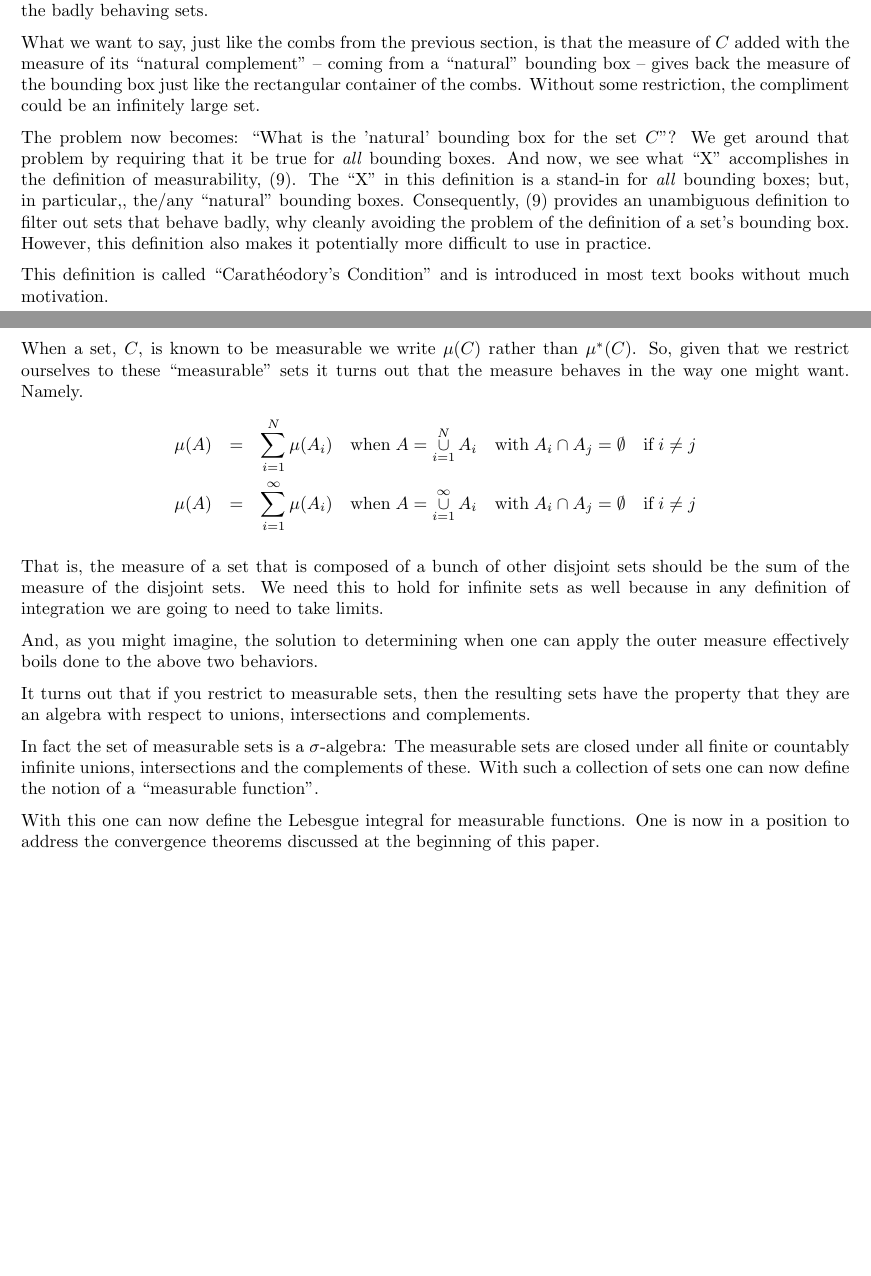
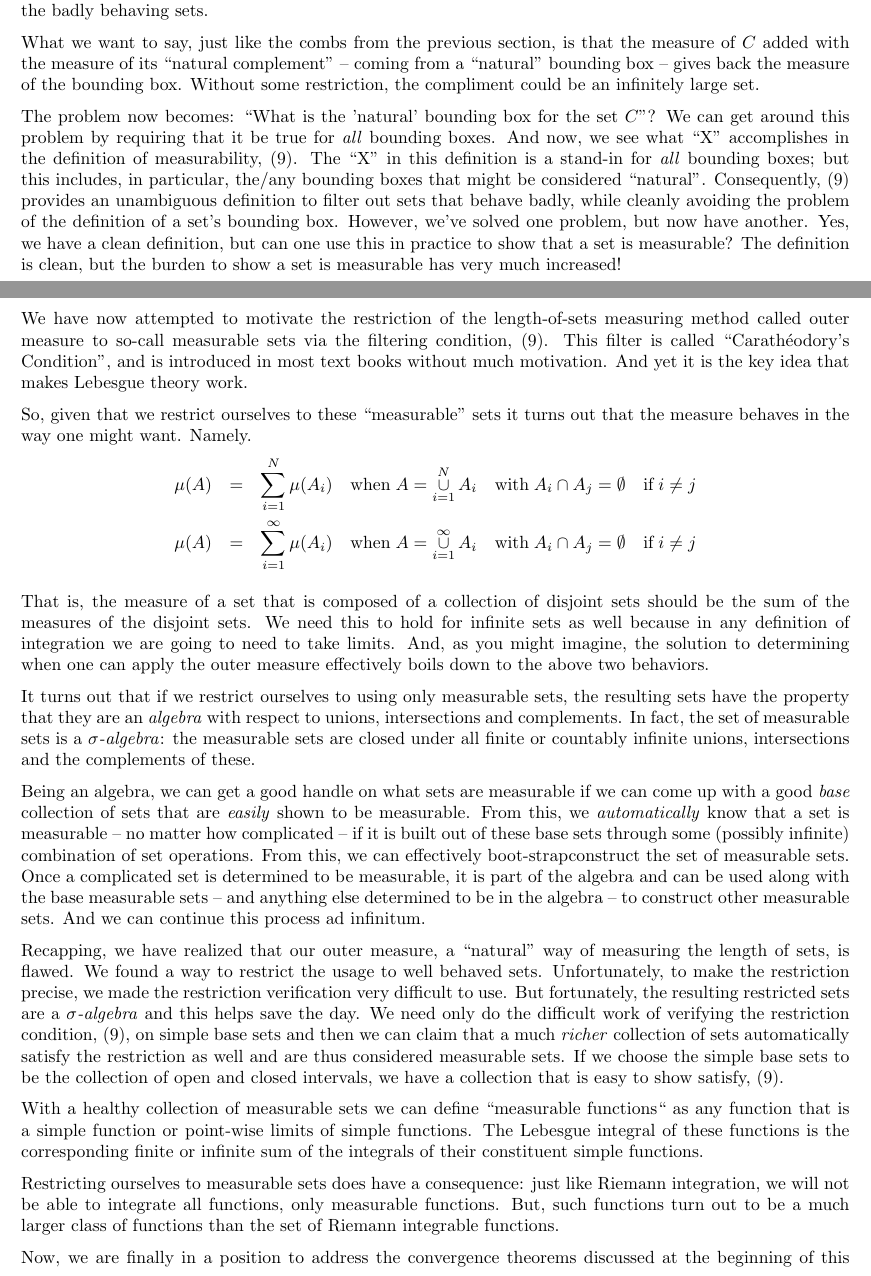
Before and after one commit to scottrsm/math, a LaTeX document (tex/why_lebesgue_integration.tex): two parts of pages 7 and 8 of 9 before the commit and two parts of pages 7 and 8 of 10 after it, joined at a grey line, cut so that both start at the same text, the shorter picture padded with empty space. Compiled offline with pdfLaTeX.

Commit message:
Addressed concerns regarding the tradeoffs made in the definition of the Caratheadory condition.

```diff
--- a/tex/why_lebesgue_integration.tex
+++ b/tex/why_lebesgue_integration.tex
@@ -1,10 +1,9 @@
-
 \documentclass{article}
 \usepackage{amsmath,amscd}
 
 \title{Why Lebesgue Integration}
 \author{R. Scott McIntire}
-\date{Oct 25, 2024}
+\date{Oct 26, 2024}
 \setlength{\textwidth}{6.5in}
 \setlength{\textheight}{7.5in}
 \setlength{\hoffset}{-0.75in}
@@ -395,50 +400,91 @@ us filter out the badly behaving sets.
 What we want to say, just like the combs from the
 previous section, is that the measure of $C$ added with the measure of its
 ``natural complement'' -- coming from a ``natural'' bounding box --
-gives back the measure of the bounding box just like the rectangular
-container of the combs. Without some restriction, the compliment could be
+gives back the measure of the bounding box.
+Without some restriction, the compliment could be
 an infinitely large set.
 
 The problem now becomes: ``What is the 'natural' bounding box for the set $C$''?
-We get around that problem by requiring that it be true for {\em all\/} bounding boxes.
-And now, we see what ``X'' accomplishes in the definition of measurability, (\ref{Carthy}).
-The ``X'' in this definition is a stand-in for {\em all\/} bounding boxes; but, in particular,,
-the/any ``natural'' bounding boxes.
+We can get around this problem by requiring that it be true for {\em all\/}
+bounding boxes. And now, we see what ``X'' accomplishes in the definition of
+measurability, (\ref{Carthy}). The ``X'' in this definition is a stand-in for
+{\em all\/} bounding boxes; but this includes, in particular, the/any
+bounding boxes that might be considered ``natural''.
 Consequently, (\ref{Carthy}) provides an unambiguous definition to filter out
-sets that behave badly, why cleanly avoiding
+sets that behave badly, while cleanly avoiding
 the problem of the definition of a set's bounding box.
-However, this definition also makes it potentially more difficult to use in practice.
+However, we've solved one problem, but now have another. Yes, we have
+a clean definition, but can one use this in practice to show that a
+set is measurable? The definition is clean, but the burden to show a set is
+measurable has very much increased!
 
-This definition is called ``Carath\'eodory's Condition'' and is introduced in most
-text books without much motivation.
+We have now attempted to motivate the restriction of the length-of-sets
+measuring method called outer measure to so-call measurable sets via
+the filtering condition, (\ref{Carthy}).
+This filter is called ``Carath\'eodory's Condition'',
+and is introduced in most text books without much motivation.
+And yet it is the key idea that makes Lebesgue theory work.
 
-When a set, $C$, is known to be measurable we write $\mu(C)$ rather than $\mu^*(C)$.
 So, given that we restrict ourselves to these ``measurable'' sets it turns out that
 the measure behaves in the way one might want. Namely.
 \begin{eqnarray*}
-	\mu(A) & = & \sum_{i=1}^N\limits \mu(A_i) \quad \text{when} \; A = \mathop{\cup}_{i=1}^N\limits A_i \quad \text{with} \;  A_i \cap A_j = \emptyset \quad \text{if} \; i \neq j \\
-	\mu(A) & = & \sum_{i=1}^\infty\limits \mu(A_i) \quad \text{when} \; A = \mathop{\cup}_{i=1}^\infty\limits A_i \quad \text{with} \; A_i \cap A_j = \emptyset \quad \text{if} \; i \neq j
+	\mu(A) & = & \sum_{i=1}^N\limits \mu(A_i) \quad \text{when} \;
+		A = \mathop{\cup}_{i=1}^N\limits A_i \quad \text{with} \;
+		A_i \cap A_j = \emptyset \quad \text{if} \; i \neq j \\
+	\mu(A) & = & \sum_{i=1}^\infty\limits \mu(A_i) \quad \text{when} \;
+		A = \mathop{\cup}_{i=1}^\infty\limits A_i \quad \text{with} \;
+		A_i \cap A_j = \emptyset \quad \text{if} \; i \neq j
 \end{eqnarray*}
 
-That is, the measure of a set that is composed of a bunch of other disjoint
-sets should be the sum of the measure of the disjoint sets. We need this to hold
+That is, the measure of a set that is composed of a collection of disjoint
+sets should be the sum of the measures of the disjoint sets. We need this to hold
 for infinite sets as well because in any definition of integration we are going
 to need to take limits.
+And, as you might imagine, the solution to determining when one can apply the
+outer measure effectively boils down to the above two behaviors.
 
-And, as you might imagine, the solution to determining when one can apply the
-outer measure effectively boils done to the above two behaviors.
+It turns out that if we restrict ourselves to using only measurable sets,
+the resulting sets have the property that they are an
+{\em algebra\/} with respect to unions, intersections and complements.
+In fact, the set of measurable sets is a {\em $\sigma$-algebra\/}:
+the measurable sets are closed under all finite or countably infinite unions,
+intersections and the complements of these.
 
-It turns out that if you restrict to measurable sets,
-then the resulting sets have the property that they are an
-algebra with respect to unions, intersections and complements.
+Being an algebra, we can get a good handle on what sets are measurable if we
+can come up with a good {\em base\/} collection of sets that are {\em easily\/} shown
+to be measurable. From this, we {\em automatically\/} know that a set is measurable
+-- no matter how complicated -- if it is built out of these base sets
+through some (possibly infinite) combination of set operations.
+From this, we can effectively boot-strapconstruct the set of measurable sets.
+Once a complicated set is determined to be measurable, it is part of the
+algebra and can be used along with the base measurable sets -- and anything
+else determined to be in the algebra -- to construct other measurable sets.
+And we can continue this process ad infinitum.
 
-In fact the set of measurable sets is a $\sigma$-algebra:
-The measurable sets are closed under all finite or countably infinite unions, intersections and the complements of these.
-With such a collection of sets one can now define the notion of a ``measurable function''.
+Recapping, we have realized that our outer measure, a ``natural'' way of
+measuring the length of sets, is flawed. We found a way to restrict the
+usage to well behaved sets. Unfortunately, to make the restriction precise,
+we made the restriction verification very difficult to use. But fortunately,
+the resulting restricted sets are a {\em $\sigma$-algebra\/} and this helps
+save the day. We need only do the difficult work of verifying the restriction
+condition, (\ref{Carthy}), on simple base sets and then we can claim that
+a much {\em richer\/} collection of sets automatically satisfy the restriction as
+well and are thus considered measurable sets. If we choose the simple base sets
+to be the collection of open and closed intervals, we have a collection that
+is easy to show satisfy, (\ref{Carthy}).
 
-With this one can now define the Lebesgue integral for measurable functions.
-One is now in a position to address the convergence theorems discussed at
-the beginning of this paper.
+With a healthy collection of measurable sets we can define ``measurable functions``
+as any function that is a simple function or point-wise limits of simple functions.
+The Lebesgue integral of these functions is the corresponding finite or infinite
+sum of the integrals of their constituent simple functions.
+
+Restricting ourselves to measurable sets does have a consequence: just like
+Riemann integration, we will not be able to integrate all functions, only
+measurable functions. But, such functions turn out to be a
+much larger class of functions than the set of Riemann integrable functions.
+
+Now, we are finally in a position to address the convergence theorems
+discussed at the beginning of this paper.
 
 
 \section{Conclusion}
```
Also changed, not shown: README.md, pdf/why_lebesgue_integration.pdf, tex/why_lebesgue_integration.tex (98 more changed lines).
